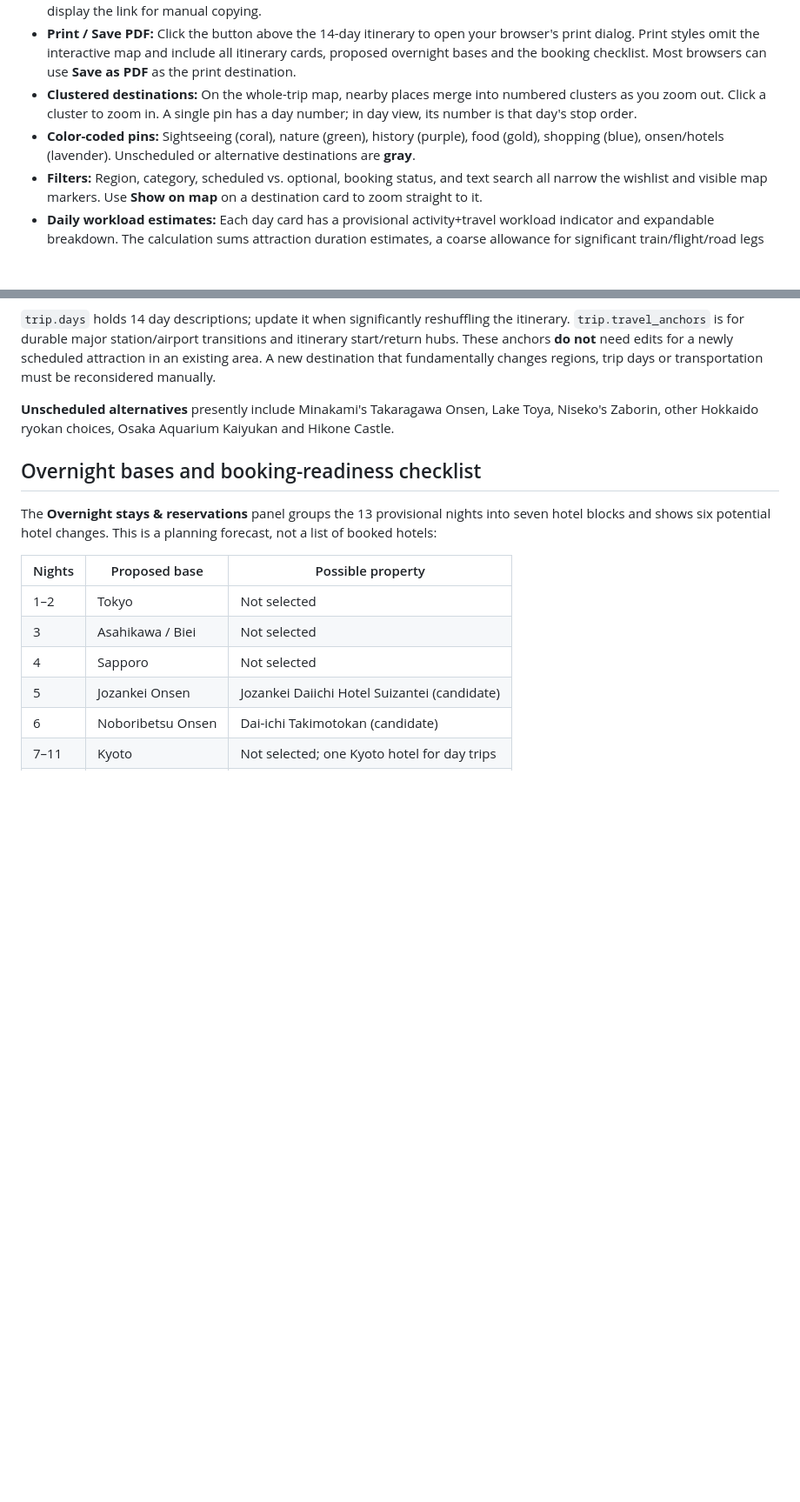
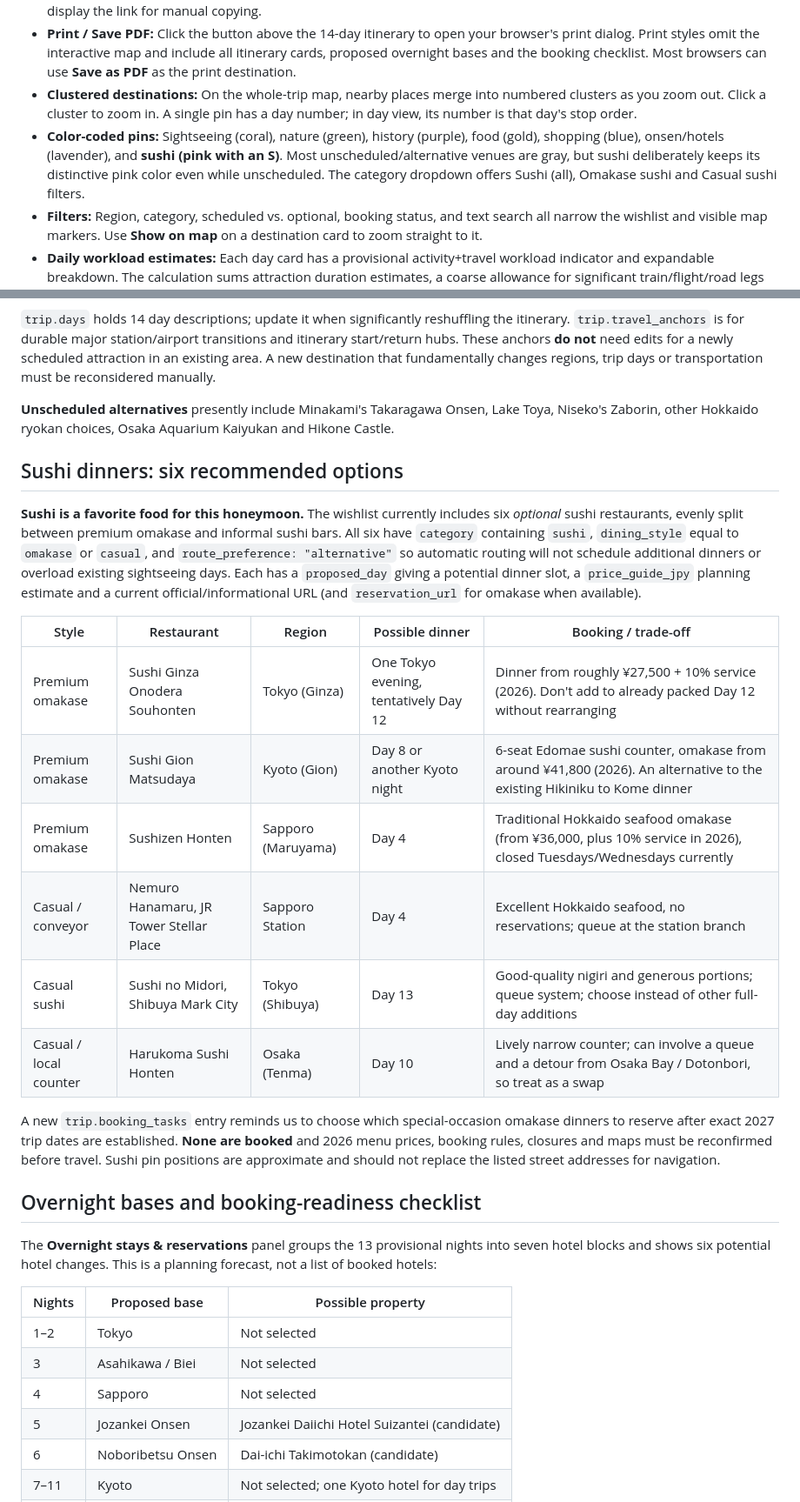
Before and after one commit to stormcloud23/Japan-Trip-, a Markdown page: README.md, 2 parts joined by grey strips. Shown at 87% size. Drawn GitHub-style; blank space fills up the shorter version.

Commit message:
Document six sushi dinner candidates, pink map markers and booking considerations

```diff
--- a/README.md
+++ b/README.md
@@ -37,7 +37,7 @@ Valid statuses: `wishlist`, `planned`, `booked`, `visited`. `day` is `null` for
 - **Share a specific day:** Click **Copy Day N link** to share a URL ending in `#day=N` (for example, `#day=12`). Opening the URL restores that selected day automatically. The URL includes no private travel data; browsers without clipboard access display the link for manual copying.
 - **Print / Save PDF:** Click the button above the 14-day itinerary to open your browser's print dialog. Print styles omit the interactive map and include all itinerary cards, proposed overnight bases and the booking checklist. Most browsers can use **Save as PDF** as the print destination.
 - **Clustered destinations:** On the whole-trip map, nearby places merge into numbered clusters as you zoom out. Click a cluster to zoom in. A single pin has a day number; in day view, its number is that day's stop order.
-- **Color-coded pins:** Sightseeing (coral), nature (green), history (purple), food (gold), shopping (blue), onsen/hotels (lavender). Unscheduled or alternative destinations are **gray**.
+- **Color-coded pins:** Sightseeing (coral), nature (green), history (purple), food (gold), shopping (blue), onsen/hotels (lavender), and **sushi (pink with an S)**. Most unscheduled/alternative venues are gray, but sushi deliberately keeps its distinctive pink color even while unscheduled. The category dropdown offers Sushi (all), Omakase sushi and Casual sushi filters.
 - **Filters:** Region, category, scheduled vs. optional, booking status, and text search all narrow the wishlist and visible map markers. Use **Show on map** on a destination card to zoom straight to it.
 - **Daily workload estimates:** Each day card has a provisional activity+travel workload indicator and expandable breakdown. The calculation sums attraction duration estimates, a coarse allowance for significant train/flight/road legs stored in `trip.days[].travel_minutes_estimate`, rough between-stop transfer times derived from geographic distance, and 45 minutes for a break. It compares that total with a configurable daily comfort target (generally 600 minutes). **Busy** exceeds 85% of the target and **Packed** exceeds it. These are not confirmed train timetables or ticketed schedules.
 - The app does **not** remove wishlist entries when a day looks crowded. The current schedule flags Days **3, 10, 12, and 13** as packed based on these planning estimates. They can be relaxed later by shifting dates or activities.
@@ -66,6 +66,21 @@ The webpage displays five route styles: **magenta dashed lines for flights**, gr
 
 **Unscheduled alternatives** presently include Minakami's Takaragawa Onsen, Lake Toya, Niseko's Zaborin, other Hokkaido ryokan choices, Osaka Aquarium Kaiyukan and Hikone Castle.
 
+## Sushi dinners: six recommended options
+
+**Sushi is a favorite food for this honeymoon.** The wishlist currently includes six *optional* sushi restaurants, evenly split between premium omakase and informal sushi bars. All six have `category` containing `sushi`, `dining_style` equal to `omakase` or `casual`, and `route_preference: "alternative"` so automatic routing will not schedule additional dinners or overload existing sightseeing days. Each has a `proposed_day` giving a potential dinner slot, a `price_guide_jpy` planning estimate and a current official/informational URL (and `reservation_url` for omakase when available).
+
+| Style | Restaurant | Region | Possible dinner | Booking / trade-off |
+|---|---|---|---|---|
+| Premium omakase | Sushi Ginza Onodera Souhonten | Tokyo (Ginza) | One Tokyo evening, tentatively Day 12 | Dinner from roughly ¥27,500 + 10% service (2026). Don't add to already packed Day 12 without rearranging |
+| Premium omakase | Sushi Gion Matsudaya | Kyoto (Gion) | Day 8 or another Kyoto night | 6-seat Edomae sushi counter, omakase from around ¥41,800 (2026). An alternative to the existing Hikiniku to Kome dinner |
+| Premium omakase | Sushizen Honten | Sapporo (Maruyama) | Day 4 | Traditional Hokkaido seafood omakase (from ¥36,000, plus 10% service in 2026), closed Tuesdays/Wednesdays currently |
+| Casual / conveyor | Nemuro Hanamaru, JR Tower Stellar Place | Sapporo Station | Day 4 | Excellent Hokkaido seafood, no reservations; queue at the station branch |
+| Casual sushi | Sushi no Midori, Shibuya Mark City | Tokyo (Shibuya) | Day 13 | Good-quality nigiri and generous portions; queue system; choose instead of other full-day additions |
+| Casual / local counter | Harukoma Sushi Honten | Osaka (Tenma) | Day 10 | Lively narrow counter; can involve a queue and a detour from Osaka Bay / Dotonbori, so treat as a swap |
+
+A new `trip.booking_tasks` entry reminds us to choose which special-occasion omakase dinners to reserve after exact 2027 trip dates are established. **None are booked** and 2026 menu prices, booking rules, closures and maps must be reconfirmed before travel. Sushi pin positions are approximate and should not replace the listed street addresses for navigation.
+
 ## Overnight bases and booking-readiness checklist
 
 The **Overnight stays & reservations** panel groups the 13 provisional nights into seven hotel blocks and shows six potential hotel changes. This is a planning forecast, not a list of booked hotels:
```
Also changed, not shown: other parts of README.md (+1 -1 lines).
